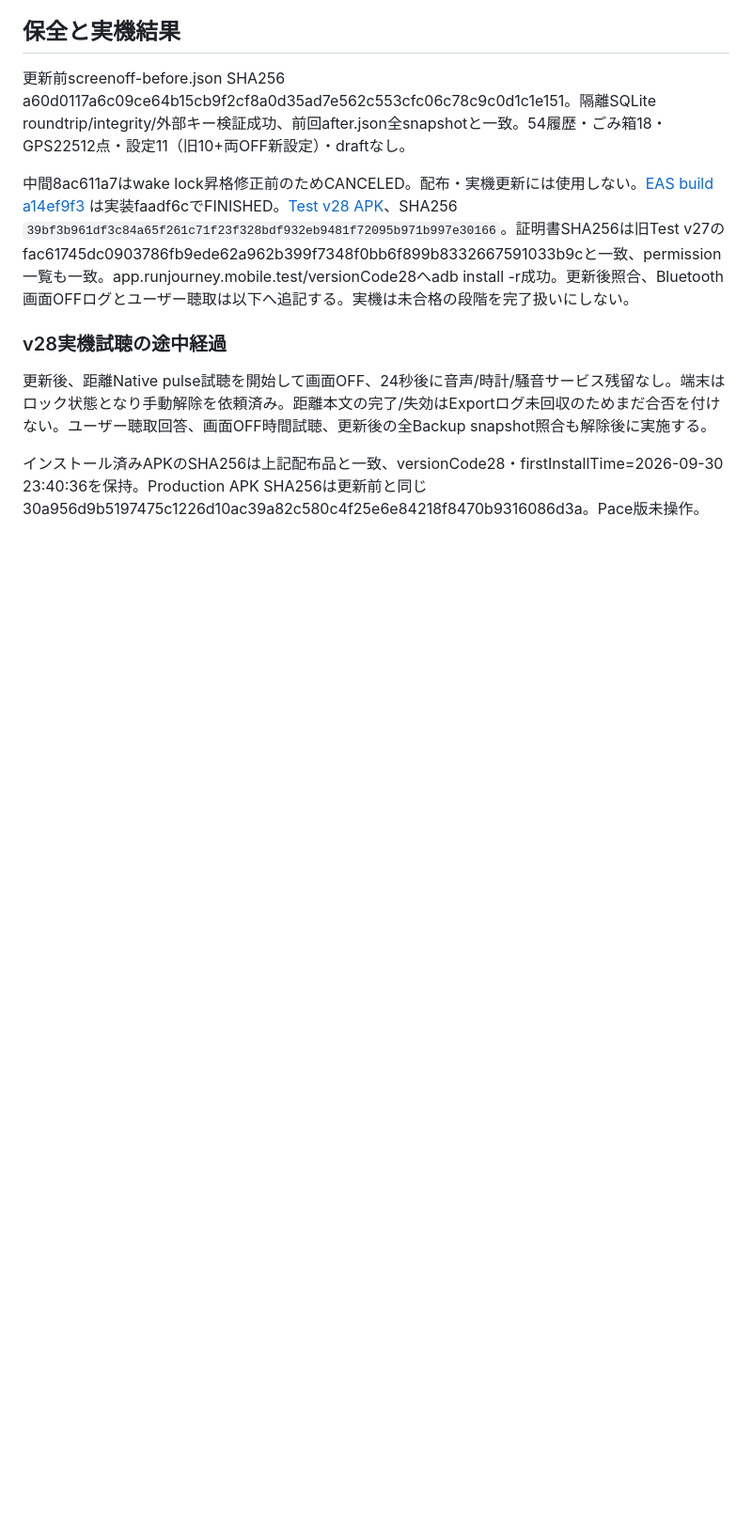
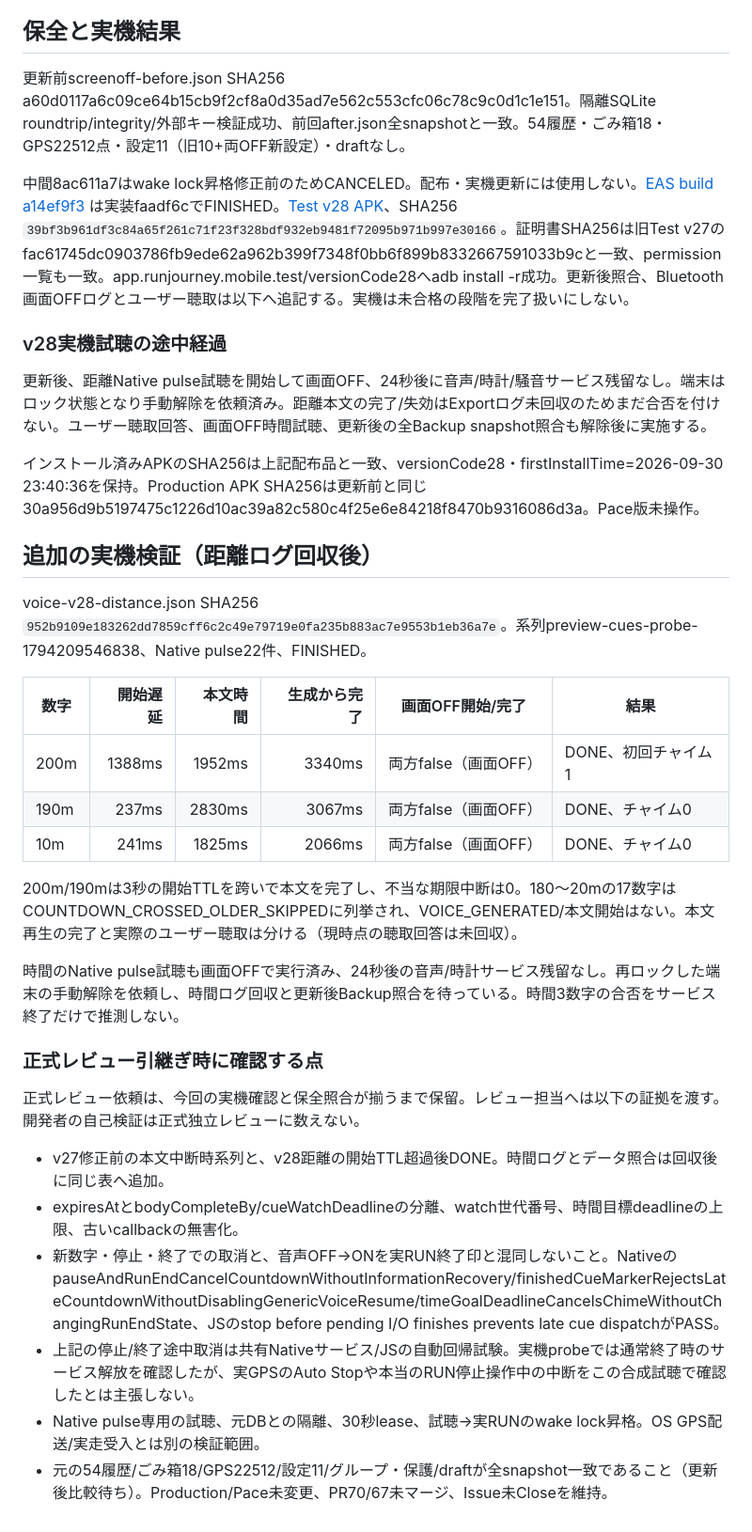
Before and after one commit to yshtysht8sh10-glitch/RunJourney, a Markdown page: docs/goal-cue-screenoff-20261109.md, the part around the change. Shown at 94% size. Rendered like a GitHub page; blank space fills up the shorter version.

Commit message:
Record screen-off distance completion across start TTL and review handoff evidence

```diff
--- a/docs/goal-cue-screenoff-20261109.md
+++ b/docs/goal-cue-screenoff-20261109.md
@@ -61,3 +61,29 @@ Nativeの追加試験は当初新しい開始処理が存在しないため2件F
 更新後、距離Native pulse試聴を開始して画面OFF、24秒後に音声/時計/騒音サービス残留なし。端末はロック状態となり手動解除を依頼済み。距離本文の完了/失効はExportログ未回収のためまだ合否を付けない。ユーザー聴取回答、画面OFF時間試聴、更新後の全Backup snapshot照合も解除後に実施する。
 
 インストール済みAPKのSHA256は上記配布品と一致、versionCode28・firstInstallTime=2026-09-30 23:40:36を保持。Production APK SHA256は更新前と同じ30a956d9b5197475c1226d10ac39a82c580c4f25e6e84218f8470b9316086d3a。Pace版未操作。
+
+
+## 追加の実機検証（距離ログ回収後）
+
+voice-v28-distance.json SHA256 `952b9109e183262dd7859cff6c2c49e79719e0fa235b883ac7e9553b1eb36a7e`。系列preview-cues-probe-1794209546838、Native pulse22件、FINISHED。
+
+|数字|開始遅延|本文時間|生成から完了|画面OFF開始/完了|結果|
+|---|---:|---:|---:|---|---|
+|200m|1388ms|1952ms|3340ms|両方false（画面OFF）|DONE、初回チャイム1|
+|190m|237ms|2830ms|3067ms|両方false（画面OFF）|DONE、チャイム0|
+|10m|241ms|1825ms|2066ms|両方false（画面OFF）|DONE、チャイム0|
+
+200m/190mは3秒の開始TTLを跨いで本文を完了し、不当な期限中断は0。180〜20mの17数字はCOUNTDOWN_CROSSED_OLDER_SKIPPEDに列挙され、VOICE_GENERATED/本文開始はない。本文再生の完了と実際のユーザー聴取は分ける（現時点の聴取回答は未回収）。
+
+時間のNative pulse試聴も画面OFFで実行済み、24秒後の音声/時計サービス残留なし。再ロックした端末の手動解除を依頼し、時間ログ回収と更新後Backup照合を待っている。時間3数字の合否をサービス終了だけで推測しない。
+
+### 正式レビュー引継ぎ時に確認する点
+
+正式レビュー依頼は、今回の実機確認と保全照合が揃うまで保留。レビュー担当へは以下の証拠を渡す。開発者の自己検証は正式独立レビューに数えない。
+
+- v27修正前の本文中断時系列と、v28距離の開始TTL超過後DONE。時間ログとデータ照合は回収後に同じ表へ追加。
+- expiresAtとbodyCompleteBy/cueWatchDeadlineの分離、watch世代番号、時間目標deadlineの上限、古いcallbackの無害化。
+- 新数字・停止・終了での取消と、音声OFF→ONを実RUN終了印と混同しないこと。NativeのpauseAndRunEndCancelCountdownWithoutInformationRecovery/finishedCueMarkerRejectsLateCountdownWithoutDisablingGenericVoiceResume/timeGoalDeadlineCancelsChimeWithoutChangingRunEndState、JSのstop before pending I/O finishes prevents late cue dispatchがPASS。
+- 上記の停止/終了途中取消は共有Nativeサービス/JSの自動回帰試験。実機probeでは通常終了時のサービス解放を確認したが、実GPSのAuto Stopや本当のRUN停止操作中の中断をこの合成試聴で確認したとは主張しない。
+- Native pulse専用の試聴、元DBとの隔離、30秒lease、試聴→実RUNのwake lock昇格。OS GPS配送/実走受入とは別の検証範囲。
+- 元の54履歴/ごみ箱18/GPS22512/設定11/グループ・保護/draftが全snapshot一致であること（更新後比較待ち）。Production/Pace未変更、PR70/67未マージ、Issue未Closeを維持。
```
